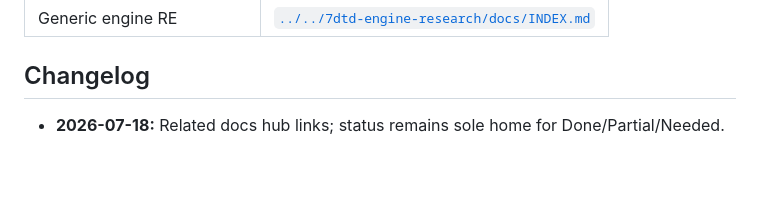
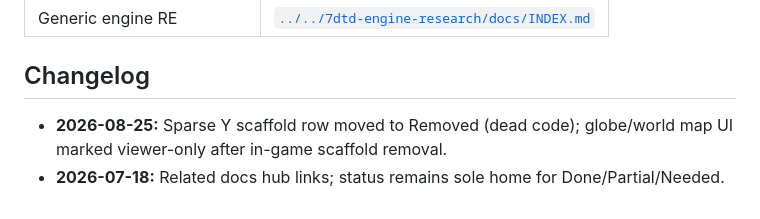
Before and after one commit to hordeforge/7dtd-realearth, a Markdown page: docs/MODIFICATIONS.md, the part around the change. GitHub-like rendering; blank space fills up the shorter version.

```diff
--- a/docs/MODIFICATIONS.md
+++ b/docs/MODIFICATIONS.md
@@ -216,4 +216,5 @@ AI/mesh optim → `7dtd-server-optimizer`. Load bots → `7dtd-loadgen`. Google
 
 ## Changelog
 
+- **2026-08-25:** Sparse Y scaffold row moved to Removed (dead code); globe/world map UI marked viewer-only after in-game scaffold removal.
 - **2026-07-18:** Related docs hub links; status remains sole home for Done/Partial/Needed.
```
Also changed, not shown: docs/HEIGHT_LIMITS.md (+1 -1 lines).
